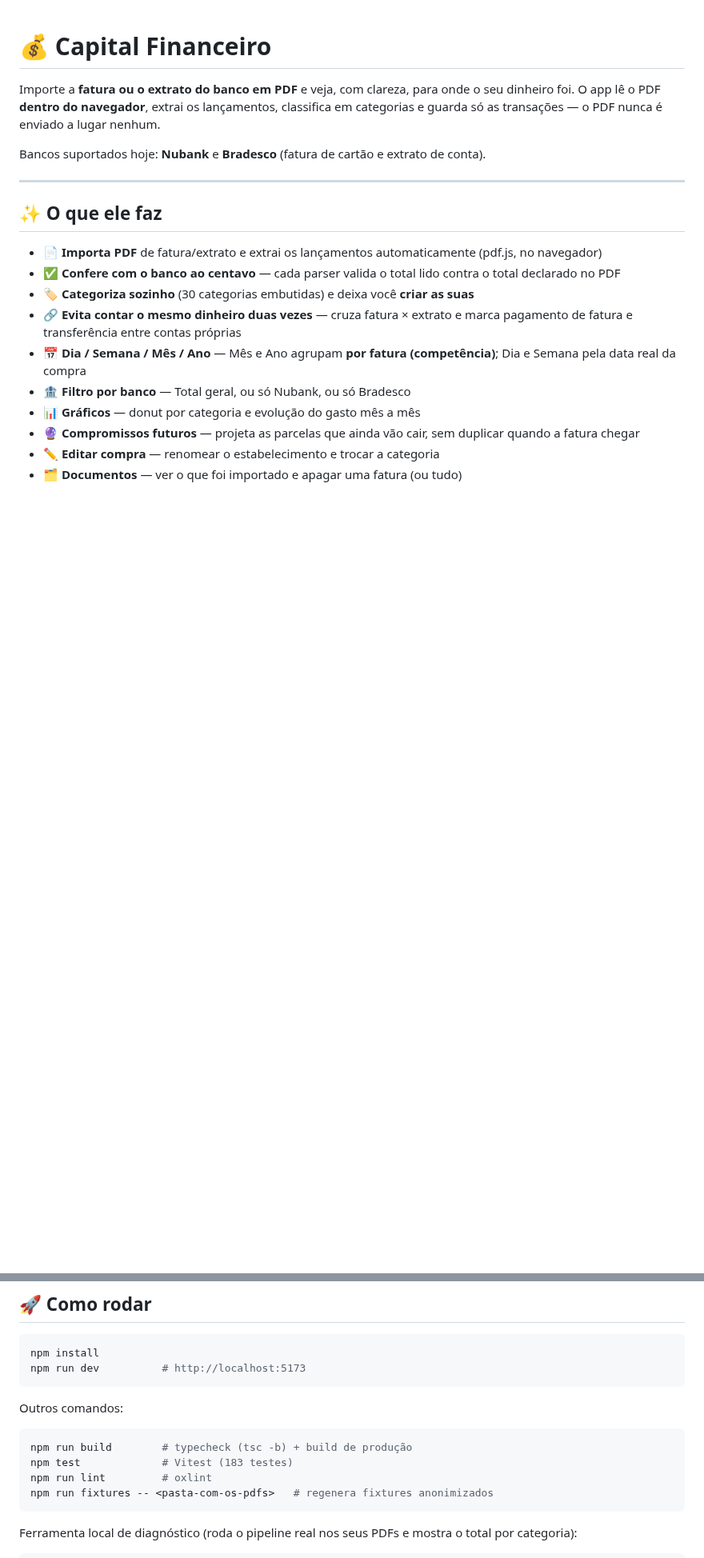
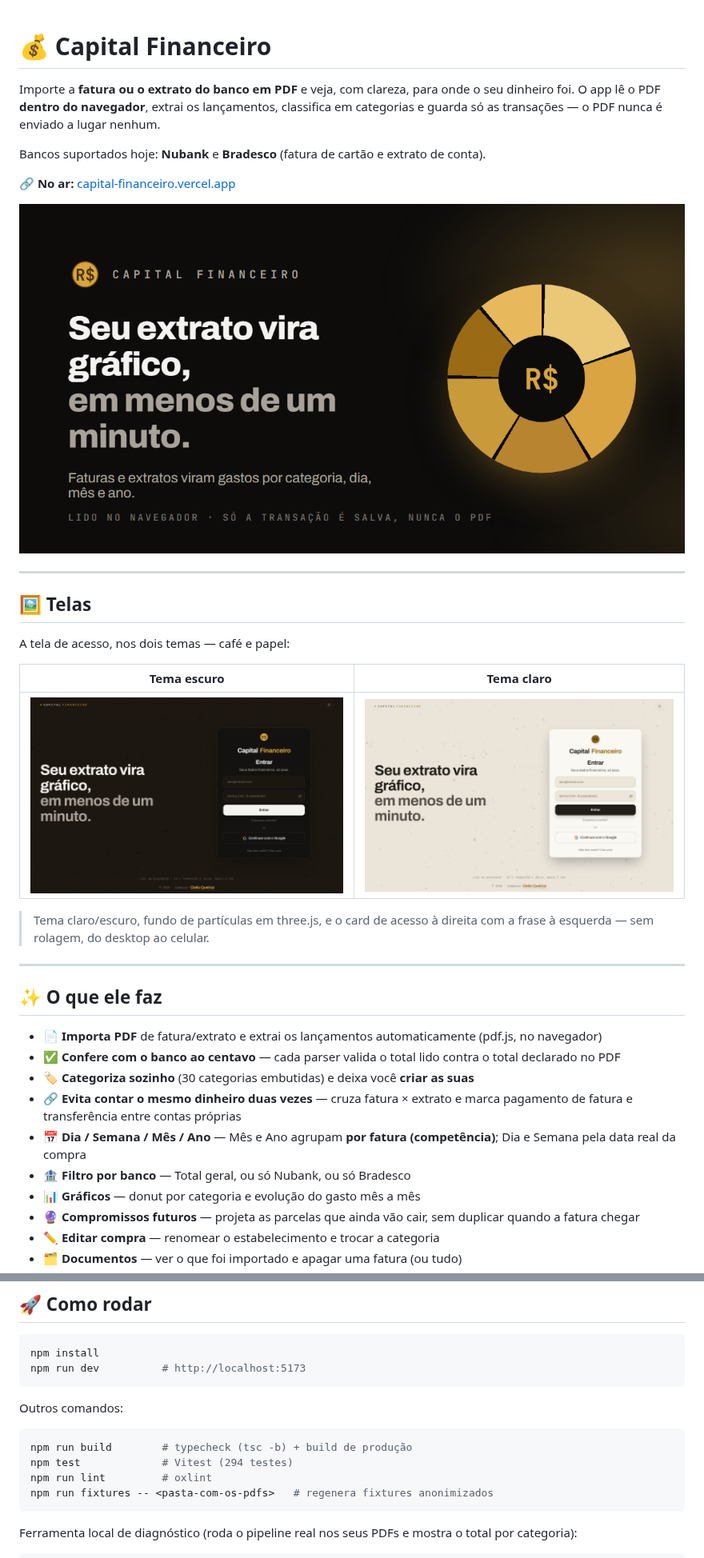
Before and after one commit to cielioqueiroz/controle-financeiro, a Markdown page: README.md, 2 parts joined by grey strips. Shown at 80% size. GitHub-like rendering; pictures changed too: docs/img/login-claro.png (added), docs/img/login-escuro.png (added); blank space fills up the shorter version.

Commit message:
docs: README com prints da tela de acesso e hero do card de compartilhamento
Atualiza a contagem de testes (294), aponta para o site na Vercel e adiciona
a secao de telas nos dois temas.

Co-Authored-By: Claude Opus 4.8 <noreply@anthropic.com>

````diff
--- a/README.md
+++ b/README.md
@@ -3,6 +3,22 @@
 Importe a **fatura ou o extrato do banco em PDF** e veja, com clareza, para onde o seu dinheiro foi. O app lê o PDF **dentro do navegador**, extrai os lançamentos, classifica em categorias e guarda só as transações — o PDF nunca é enviado a lugar nenhum.
 
 Bancos suportados hoje: **Nubank** e **Bradesco** (fatura de cartão e extrato de conta).
+
+**🔗 No ar:** [capital-financeiro.vercel.app](https://capital-financeiro.vercel.app)
+
+![Capital Financeiro — seu extrato vira gráfico, em menos de um minuto](public/og.png)
+
+---
+
+## 🖼️ Telas
+
+A tela de acesso, nos dois temas — café e papel:
+
+| Tema escuro | Tema claro |
+|:---:|:---:|
+| ![Login, tema escuro](docs/img/login-escuro.png) | ![Login, tema claro](docs/img/login-claro.png) |
+
+> Tema claro/escuro, fundo de partículas em three.js, e o card de acesso à direita com a frase à esquerda — sem rolagem, do desktop ao celular.
 
 ---
 
@@ -35,7 +51,7 @@ Outros comandos:
 
 ```bash
 npm run build        # typecheck (tsc -b) + build de produção
-npm test             # Vitest (183 testes)
+npm test             # Vitest (294 testes)
 npm run lint         # oxlint
 npm run fixtures -- <pasta-com-os-pdfs>   # regenera fixtures anonimizados
 ```
````
